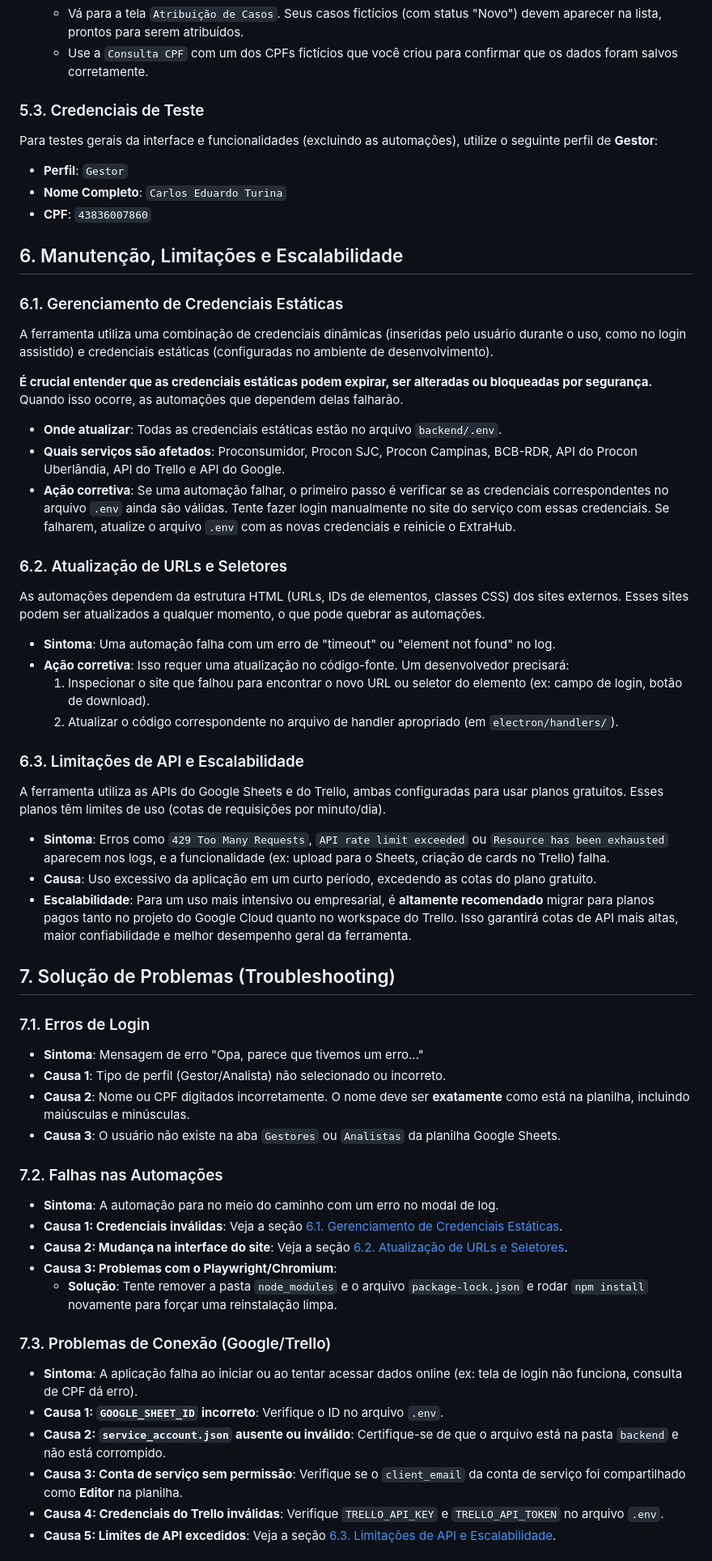
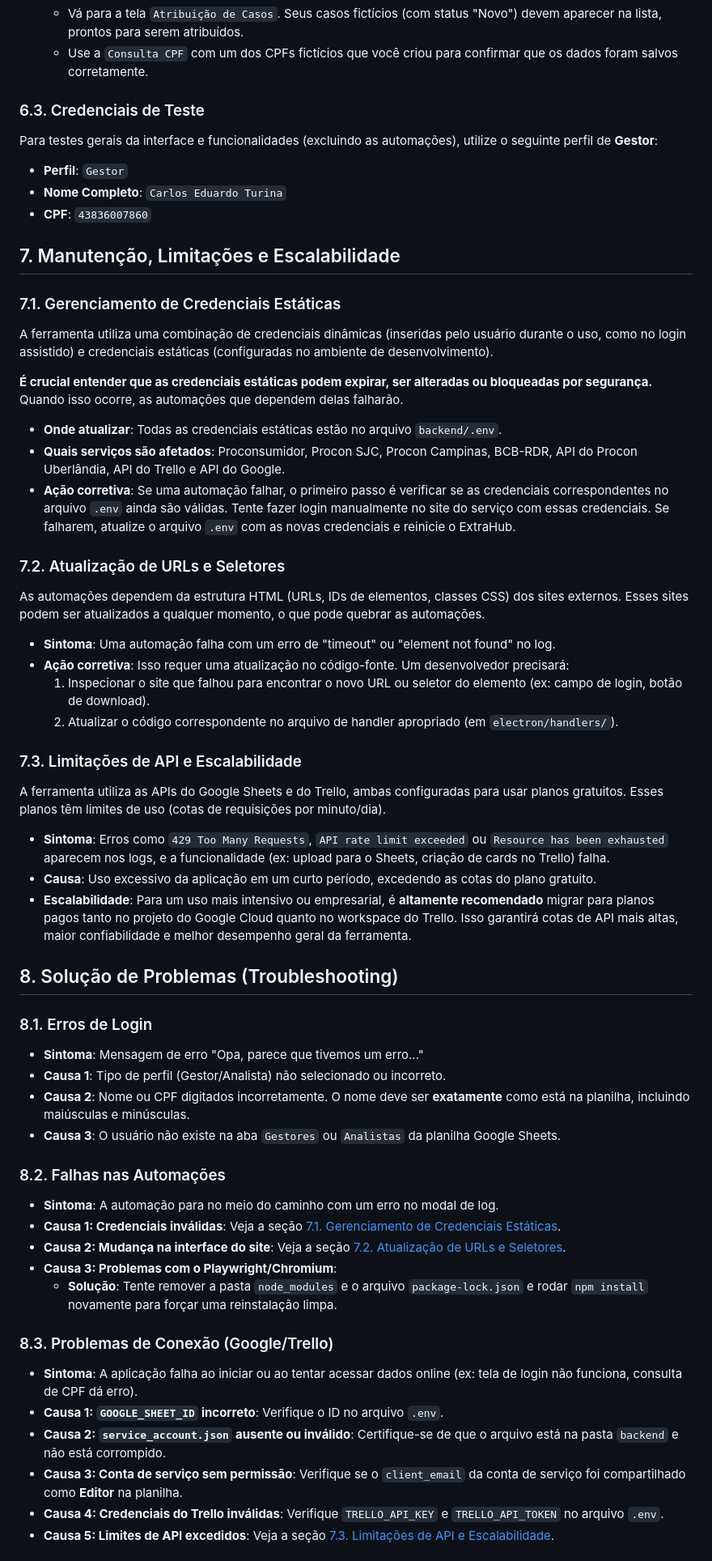
Before and after one commit to anirutsolrak/ExtraHUB, a Markdown page: README.md, the part around one of its changes. Shown at 81% size. Rendered like a GitHub page.

```diff
--- a/README.md
+++ b/README.md
@@ -404,7 +418,7 @@ Para testar o fluxo de dados da aplicação (processamento, upload, atribuição
     *   Vá para a tela `Atribuição de Casos`. Seus casos fictícios (com status "Novo") devem aparecer na lista, prontos para serem atribuídos.
     *   Use a `Consulta CPF` com um dos CPFs fictícios que você criou para confirmar que os dados foram salvos corretamente.
 
-### 5.3. Credenciais de Teste
+### 6.3. Credenciais de Teste
 
 Para testes gerais da interface e funcionalidades (excluindo as automações), utilize o seguinte perfil de **Gestor**:
 
@@ -412,9 +426,9 @@ Para testes gerais da interface e funcionalidades (excluindo as automações), u
 -   **Nome Completo**: `Carlos Eduardo Turina`
 -   **CPF**: `43836007860`
 
-## 6. Manutenção, Limitações e Escalabilidade
+## 7. Manutenção, Limitações e Escalabilidade
 
-### 6.1. Gerenciamento de Credenciais Estáticas
+### 7.1. Gerenciamento de Credenciais Estáticas
 
 A ferramenta utiliza uma combinação de credenciais dinâmicas (inseridas pelo usuário durante o uso, como no login assistido) e credenciais estáticas (configuradas no ambiente de desenvolvimento).
 
@@ -424,7 +438,7 @@ A ferramenta utiliza uma combinação de credenciais dinâmicas (inseridas pelo
 -   **Quais serviços são afetados**: Proconsumidor, Procon SJC, Procon Campinas, BCB-RDR, API do Procon Uberlândia, API do Trello e API do Google.
 -   **Ação corretiva**: Se uma automação falhar, o primeiro passo é verificar se as credenciais correspondentes no arquivo `.env` ainda são válidas. Tente fazer login manualmente no site do serviço com essas credenciais. Se falharem, atualize o arquivo `.env` com as novas credenciais e reinicie o ExtraHub.
 
-### 6.2. Atualização de URLs e Seletores
+### 7.2. Atualização de URLs e Seletores
 
 As automações dependem da estrutura HTML (URLs, IDs de elementos, classes CSS) dos sites externos. Esses sites podem ser atualizados a qualquer momento, o que pode quebrar as automações.
 
@@ -433,7 +447,7 @@ As automações dependem da estrutura HTML (URLs, IDs de elementos, classes CSS)
     1.  Inspecionar o site que falhou para encontrar o novo URL ou seletor do elemento (ex: campo de login, botão de download).
     2.  Atualizar o código correspondente no arquivo de handler apropriado (em `electron/handlers/`).
 
-### 6.3. Limitações de API e Escalabilidade
+### 7.3. Limitações de API e Escalabilidade
 
 A ferramenta utiliza as APIs do Google Sheets e do Trello, ambas configuradas para usar planos gratuitos. Esses planos têm limites de uso (cotas de requisições por minuto/dia).
 
@@ -441,29 +455,29 @@ A ferramenta utiliza as APIs do Google Sheets e do Trello, ambas configuradas pa
 -   **Causa**: Uso excessivo da aplicação em um curto período, excedendo as cotas do plano gratuito.
 -   **Escalabilidade**: Para um uso mais intensivo ou empresarial, é **altamente recomendado** migrar para planos pagos tanto no projeto do Google Cloud quanto no workspace do Trello. Isso garantirá cotas de API mais altas, maior confiabilidade e melhor desempenho geral da ferramenta.
 
-## 7. Solução de Problemas (Troubleshooting)
+## 8. Solução de Problemas (Troubleshooting)
 
-### 7.1. Erros de Login
+### 8.1. Erros de Login
 
 -   **Sintoma**: Mensagem de erro "Opa, parece que tivemos um erro..."
 -   **Causa 1**: Tipo de perfil (Gestor/Analista) não selecionado ou incorreto.
 -   **Causa 2**: Nome ou CPF digitados incorretamente. O nome deve ser **exatamente** como está na planilha, incluindo maiúsculas e minúsculas.
 -   **Causa 3**: O usuário não existe na aba `Gestores` ou `Analistas` da planilha Google Sheets.
 
-### 7.2. Falhas nas Automações
+### 8.2. Falhas nas Automações
 
 -   **Sintoma**: A automação para no meio do caminho com um erro no modal de log.
--   **Causa 1: Credenciais inválidas**: Veja a seção [6.1. Gerenciamento de Credenciais Estáticas](#61-gerenciamento-de-credenciais-estáticas).
--   **Causa 2: Mudança na interface do site**: Veja a seção [6.2. Atualização de URLs e Seletores](#62-atualização-de-urls-e-seletores).
+-   **Causa 1: Credenciais inválidas**: Veja a seção [7.1. Gerenciamento de Credenciais Estáticas](#71-gerenciamento-de-credenciais-estáticas).
+-   **Causa 2: Mudança na interface do site**: Veja a seção [7.2. Atualização de URLs e Seletores](#72-atualização-de-urls-e-seletores).
 -   **Causa 3: Problemas com o Playwright/Chromium**:
     -   **Solução**: Tente remover a pasta `node_modules` e o arquivo `package-lock.json` e rodar `npm install` novamente para forçar uma reinstalação limpa.
 
-### 7.3. Problemas de Conexão (Google/Trello)
+### 8.3. Problemas de Conexão (Google/Trello)
 
 -   **Sintoma**: A aplicação falha ao iniciar ou ao tentar acessar dados online (ex: tela de login não funciona, consulta de CPF dá erro).
 -   **Causa 1: `GOOGLE_SHEET_ID` incorreto**: Verifique o ID no arquivo `.env`.
 -   **Causa 2: `service_account.json` ausente ou inválido**: Certifique-se de que o arquivo está na pasta `backend` e não está corrompido.
 -   **Causa 3: Conta de serviço sem permissão**: Verifique se o `client_email` da conta de serviço foi compartilhado como **Editor** na planilha.
 -   **Causa 4: Credenciais do Trello inválidas**: Verifique `TRELLO_API_KEY` e `TRELLO_API_TOKEN` no arquivo `.env`.
--   **Causa 5: Limites de API excedidos**: Veja a seção [6.3. Limitações de API e Escalabilidade](#63-limitações-de-api-e-escalabilidade).
+-   **Causa 5: Limites de API excedidos**: Veja a seção [7.3. Limitações de API e Escalabilidade](#73-limitações-de-api-e-escalabilidade).
 
```
Also changed, not shown: other parts of README.md (+59 -45 lines).
